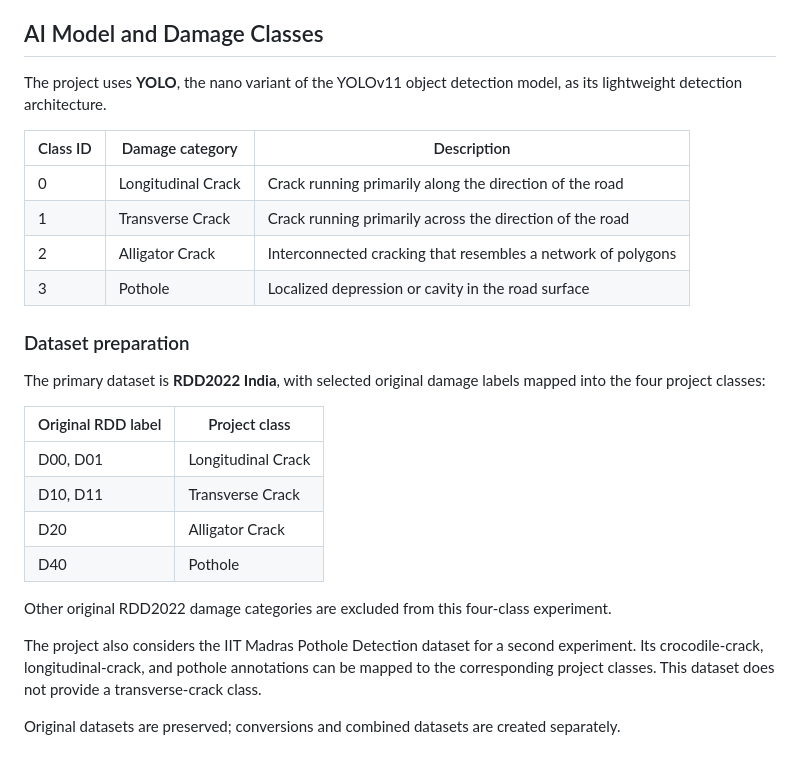
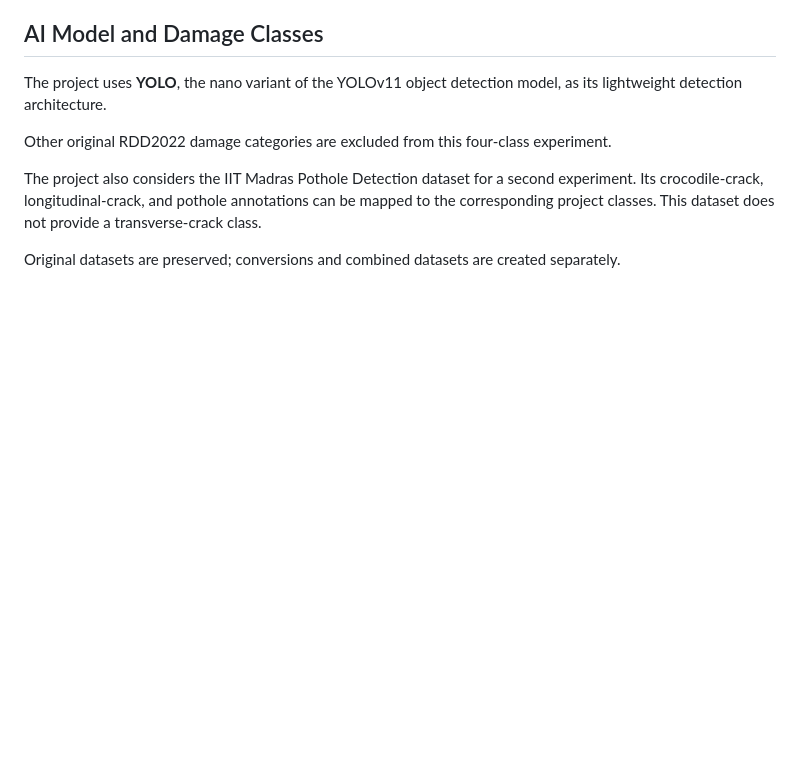
Before and after one commit to UjsGit/AI-Road-Damage-Detection-and-Reporting, a Markdown page: README.md, the part around one of its changes. Drawn GitHub-style; blank space fills up the shorter version.

```diff
--- a/README.md
+++ b/README.md
@@ -78,24 +78,6 @@ Reports can be reviewed through the municipal interface, where authorized users
 
 The project uses **YOLO**, the nano variant of the YOLOv11 object detection model, as its lightweight detection architecture.
 
-| Class ID | Damage category | Description |
-|---|---|---|
-| 0 | Longitudinal Crack | Crack running primarily along the direction of the road |
-| 1 | Transverse Crack | Crack running primarily across the direction of the road |
-| 2 | Alligator Crack | Interconnected cracking that resembles a network of polygons |
-| 3 | Pothole | Localized depression or cavity in the road surface |
-
-### Dataset preparation
-
-The primary dataset is **RDD2022 India**, with selected original damage labels mapped into the four project classes:
-
-| Original RDD label | Project class |
-|---|---|
-| D00, D01 | Longitudinal Crack |
-| D10, D11 | Transverse Crack |
-| D20 | Alligator Crack |
-| D40 | Pothole |
-
 Other original RDD2022 damage categories are excluded from this four-class experiment.
 
 The project also considers the IIT Madras Pothole Detection dataset for a second experiment. Its crocodile-crack, longitudinal-crack, and pothole annotations can be mapped to the corresponding project classes. This dataset does not provide a transverse-crack class.
```
Also changed, not shown: other parts of README.md (+3 -0 lines).
